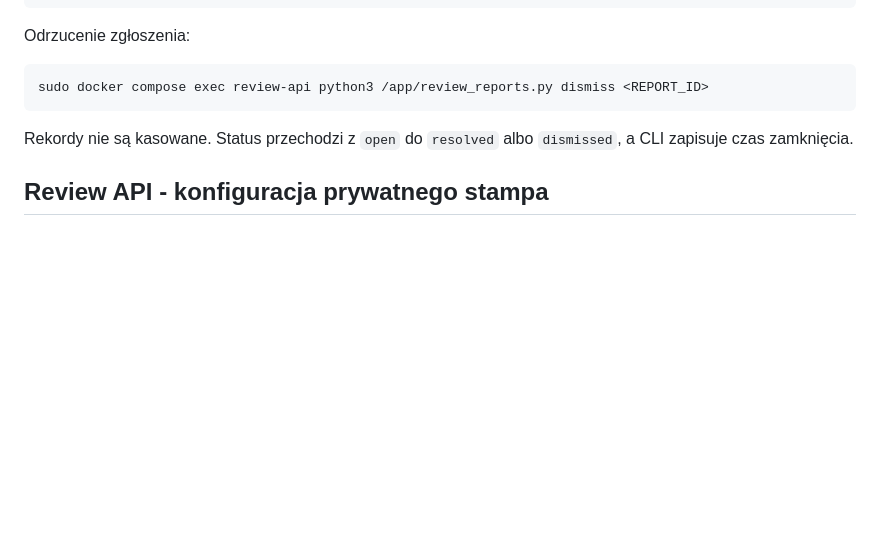
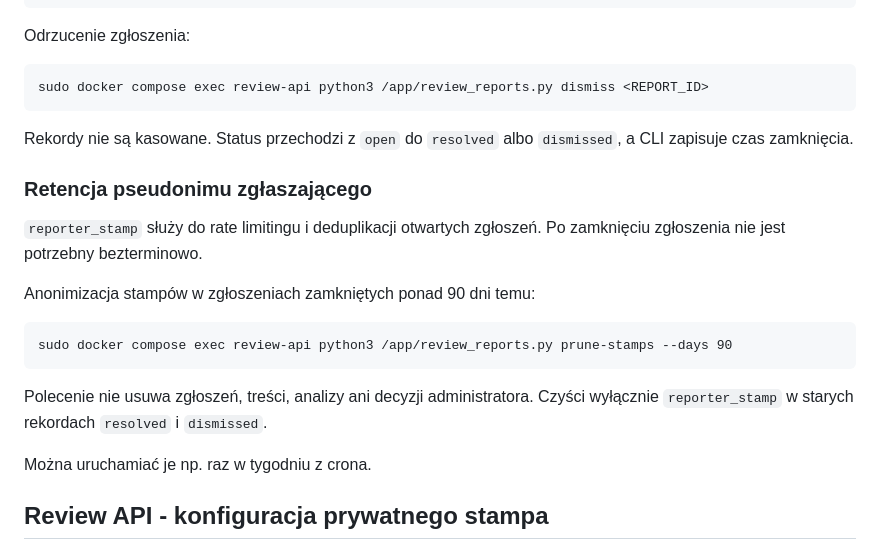
Before and after one commit to karolkozinski/techhandbook, a Markdown page: DEPLOYMENT.md, the part around the change. Drawn GitHub-style; blank space fills up the shorter version.

Commit message:
docs: document reporter stamp retention

```diff
--- a/DEPLOYMENT.md
+++ b/DEPLOYMENT.md
@@ -227,6 +227,18 @@ Odrzucenie zgłoszenia:
 
 Rekordy nie są kasowane. Status przechodzi z `open` do `resolved` albo `dismissed`, a CLI zapisuje czas zamknięcia.
 
+### Retencja pseudonimu zgłaszającego
+
+`reporter_stamp` służy do rate limitingu i deduplikacji otwartych zgłoszeń. Po zamknięciu zgłoszenia nie jest potrzebny bezterminowo.
+
+Anonimizacja stampów w zgłoszeniach zamkniętych ponad 90 dni temu:
+
+    sudo docker compose exec review-api python3 /app/review_reports.py prune-stamps --days 90
+
+Polecenie nie usuwa zgłoszeń, treści, analizy ani decyzji administratora. Czyści wyłącznie `reporter_stamp` w starych rekordach `resolved` i `dismissed`.
+
+Można uruchamiać je np. raz w tygodniu z crona.
+
 ## Review API - konfiguracja prywatnego stampa
 
 Review API pozostaje domyślnie wyłączone. Przed jego świadomym włączeniem trzeba ustawić lokalny sekret na VPS, poza repozytorium:
```
